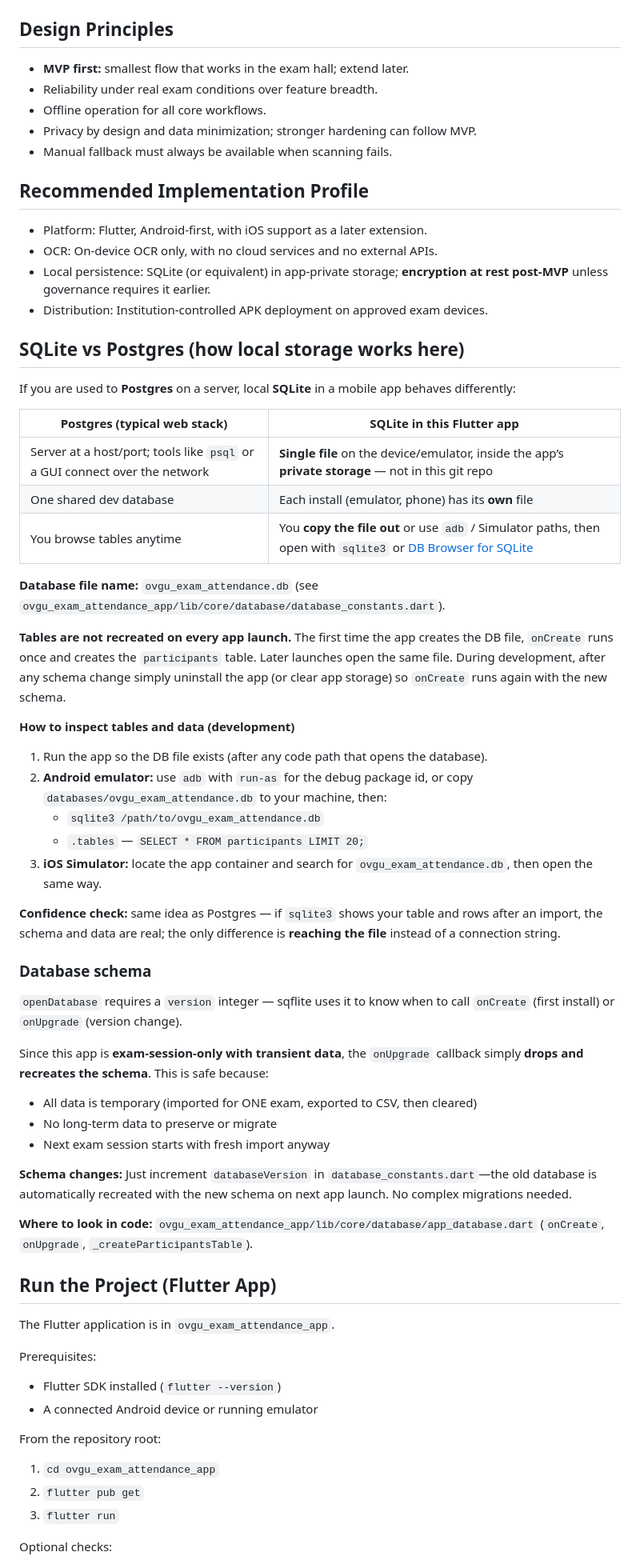
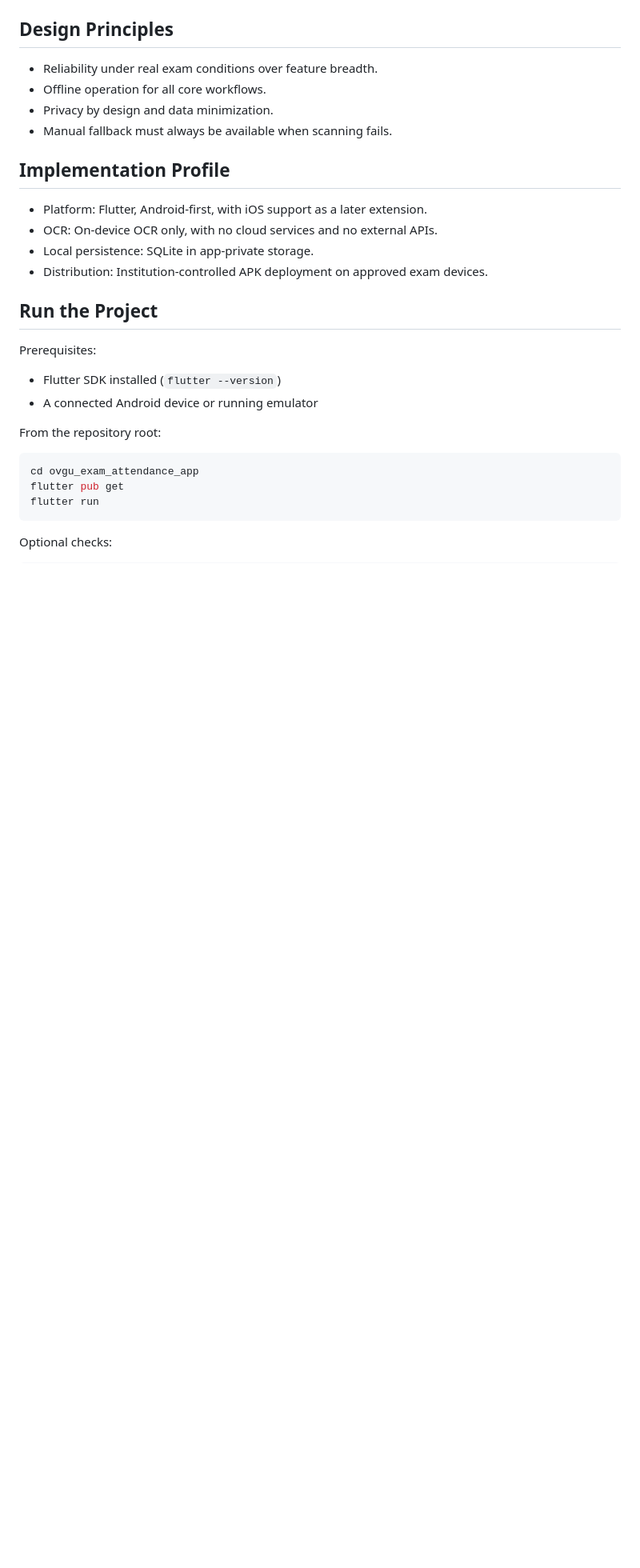
Before and after one commit to geekyoswald/Android_, a Markdown page: README.md, the part around one of its changes. Shown at 80% size. Drawn GitHub-style; blank space fills up the shorter version.

Commit message:
docs: rewrite root README with correct doc links

````diff
--- a/README.md
+++ b/README.md
@@ -38,59 +34,19 @@ Post-MVP enhancements (sessions with metadata, full participant review screens,
 
 ## Design Principles
 
-- **MVP first:** smallest flow that works in the exam hall; extend later.
 - Reliability under real exam conditions over feature breadth.
 - Offline operation for all core workflows.
-- Privacy by design and data minimization; stronger hardening can follow MVP.
+- Privacy by design and data minimization.
 - Manual fallback must always be available when scanning fails.
 
-## Recommended Implementation Profile
+## Implementation Profile
 
 - Platform: Flutter, Android-first, with iOS support as a later extension.
 - OCR: On-device OCR only, with no cloud services and no external APIs.
-- Local persistence: SQLite (or equivalent) in app-private storage; **encryption at rest post-MVP** unless governance requires it earlier.
+- Local persistence: SQLite in app-private storage.
 - Distribution: Institution-controlled APK deployment on approved exam devices.
 
-## SQLite vs Postgres (how local storage works here)
-
-If you are used to **Postgres** on a server, local **SQLite** in a mobile app behaves differently:
-
-| Postgres (typical web stack) | SQLite in this Flutter app |
-|-------------------------------|----------------------------|
-| Server at a host/port; tools like `psql` or a GUI connect over the network | **Single file** on the device/emulator, inside the app’s **private storage** — not in this git repo |
-| One shared dev database | Each install (emulator, phone) has its **own** file |
-| You browse tables anytime | You **copy the file out** or use `adb` / Simulator paths, then open with `sqlite3` or [DB Browser for SQLite](https://sqlitebrowser.org/) |
-
-**Database file name:** `ovgu_exam_attendance.db` (see `ovgu_exam_attendance_app/lib/core/database/database_constants.dart`).
-
-**Tables are not recreated on every app launch.** The first time the app creates the DB file, `onCreate` runs once and creates the `participants` table. Later launches open the same file. During development, after any schema change simply uninstall the app (or clear app storage) so `onCreate` runs again with the new schema.
-
-**How to inspect tables and data (development)**
-
-1. Run the app so the DB file exists (after any code path that opens the database).
-2. **Android emulator:** use `adb` with `run-as` for the debug package id, or copy `databases/ovgu_exam_attendance.db` to your machine, then:
-   - `sqlite3 /path/to/ovgu_exam_attendance.db`
-   - `.tables` — `SELECT * FROM participants LIMIT 20;`
-3. **iOS Simulator:** locate the app container and search for `ovgu_exam_attendance.db`, then open the same way.
-
-**Confidence check:** same idea as Postgres — if `sqlite3` shows your table and rows after an import, the schema and data are real; the only difference is **reaching the file** instead of a connection string.
-
-### Database schema
-
-`openDatabase` requires a `version` integer — sqflite uses it to know when to call `onCreate` (first install) or `onUpgrade` (version change).
-
-Since this app is **exam-session-only with transient data**, the `onUpgrade` callback simply **drops and recreates the schema**. This is safe because:
-- All data is temporary (imported for ONE exam, exported to CSV, then cleared)
-- No long-term data to preserve or migrate
-- Next exam session starts with fresh import anyway
-
-**Schema changes:** Just increment `databaseVersion` in `database_constants.dart`—the old database is automatically recreated with the new schema on next app launch. No complex migrations needed.
-
-**Where to look in code:** `ovgu_exam_attendance_app/lib/core/database/app_database.dart` (`onCreate`, `onUpgrade`, `_createParticipantsTable`).
-
-## Run the Project (Flutter App)
-
-The Flutter application is in `ovgu_exam_attendance_app`.
+## Run the Project
 
 Prerequisites:
 
@@ -99,9 +55,11 @@ Prerequisites:
 
 From the repository root:
 
-1. `cd ovgu_exam_attendance_app`
-2. `flutter pub get`
-3. `flutter run`
+```bash
+cd ovgu_exam_attendance_app
+flutter pub get
+flutter run
+```
 
 Optional checks:
 
````
Also changed, not shown: other parts of README.md (+32 -30 lines).
